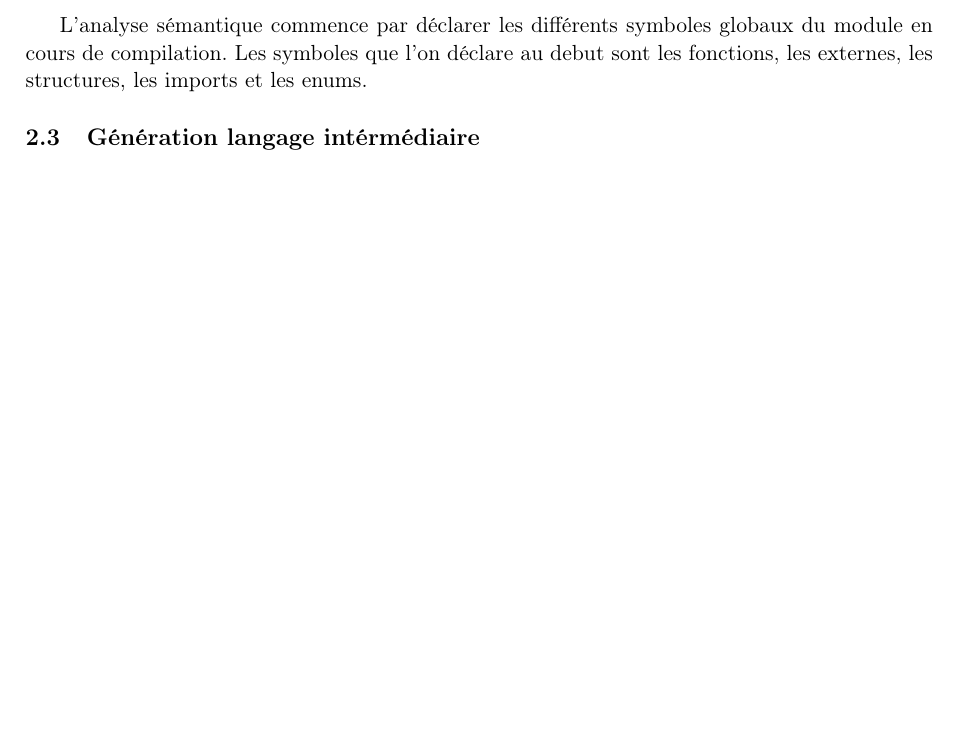
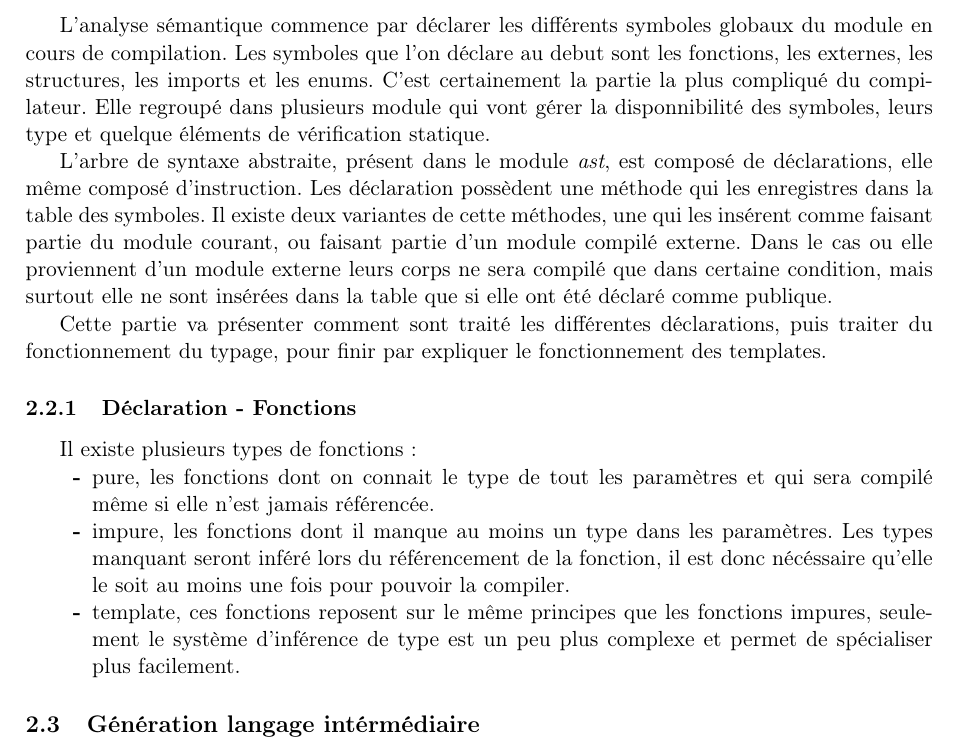
Before and after one commit to EmileCadorel/ymir, a LaTeX document (docs/tex/doc.tex): part of page 6 of 6, cut so that both start at the same text, the shorter picture padded with empty space. Compiled offline with pdfLaTeX.

```diff
--- a/docs/tex/doc.tex
+++ b/docs/tex/doc.tex
@@ -191,7 +191,22 @@
 
 \subsection {Analyse Sémantique}
 
-L'analyse sémantique commence par déclarer les différents symboles globaux du module en cours de compilation. Les symboles que l'on déclare au debut sont les fonctions, les externes, les structures, les imports et les enums.
+L'analyse sémantique commence par déclarer les différents symboles globaux du module en cours de compilation. Les symboles que l'on déclare au debut sont les fonctions, les externes, les structures, les imports et les enums. C'est certainement la partie la plus compliqué du compilateur. Elle regroupé dans plusieurs module qui vont gérer la disponnibilité des symboles, leurs type et quelque éléments de vérification statique.
+
+L'arbre de syntaxe abstraite, présent dans le module \textit{ast}, est composé de déclarations, elle même composé d'instruction. Les déclaration possèdent une méthode qui les enregistres dans la table des symboles. Il existe deux variantes de cette méthodes, une qui les insérent comme faisant partie du module courant, ou faisant partie d'un module compilé externe. Dans le cas ou elle proviennent d'un module externe leurs corps ne sera compilé que dans certaine condition, mais surtout elle ne sont insérées dans la table que si elle ont été déclaré comme publique.
+
+Cette partie va présenter comment sont traité les différentes déclarations, puis traiter du fonctionnement du typage, pour finir par expliquer le fonctionnement des templates.
+\subsubsection {Déclaration - Fonctions}
+
+Il existe plusieurs types de fonctions:
+\begin{itemize}
+\item [\textbf{-}] pure, les fonctions dont on connait le type de tout les paramètres et qui sera compilé même si elle n'est jamais référencée.
+\item [\textbf{-}] impure, les fonctions dont il manque au moins un type dans les paramètres. Les types manquant seront inféré lors du référencement de la fonction, il est donc nécéssaire qu'elle le soit au moins une fois pour pouvoir la compiler.
+\item [\textbf{-}] template, ces fonctions reposent sur le même principes que les fonctions impures, seulement le système d'inférence de type est un peu plus complexe et permet de spécialiser plus facilement.
+\end{itemize}
+
+
+
 
 
 \subsection {Génération langage intérmédiaire}
```
Also changed, not shown: docs/tex/doc.pdf, 10 other files.
